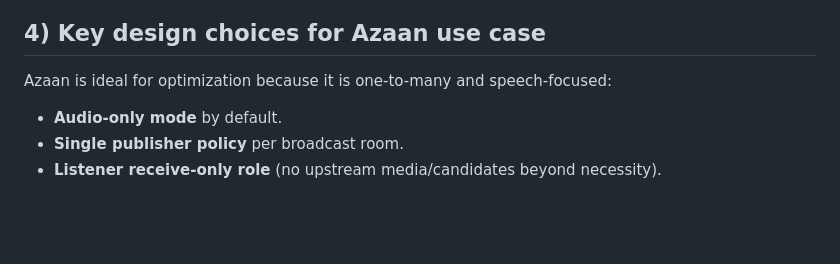
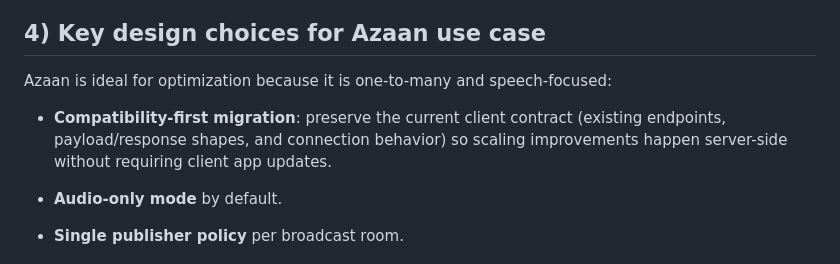
Before and after one commit to Kesehet/fillmasjid-azaan-server, a Markdown page: SCALING_PLAN.md, the part around the change. GitHub-like rendering; blank space fills up the shorter version.

Commit message:
docs: add compatibility-first migration requirement to scaling plan

```diff
--- a/SCALING_PLAN.md
+++ b/SCALING_PLAN.md
@@ -82,6 +82,8 @@ Use a **control-plane + media-plane** split:
 ## 4) Key design choices for Azaan use case
 
 Azaan is ideal for optimization because it is one-to-many and speech-focused:
+
+- **Compatibility-first migration**: preserve the current client contract (existing endpoints, payload/response shapes, and connection behavior) so scaling improvements happen server-side without requiring client app updates.
 
 - **Audio-only mode** by default.
 - **Single publisher policy** per broadcast room.
```
